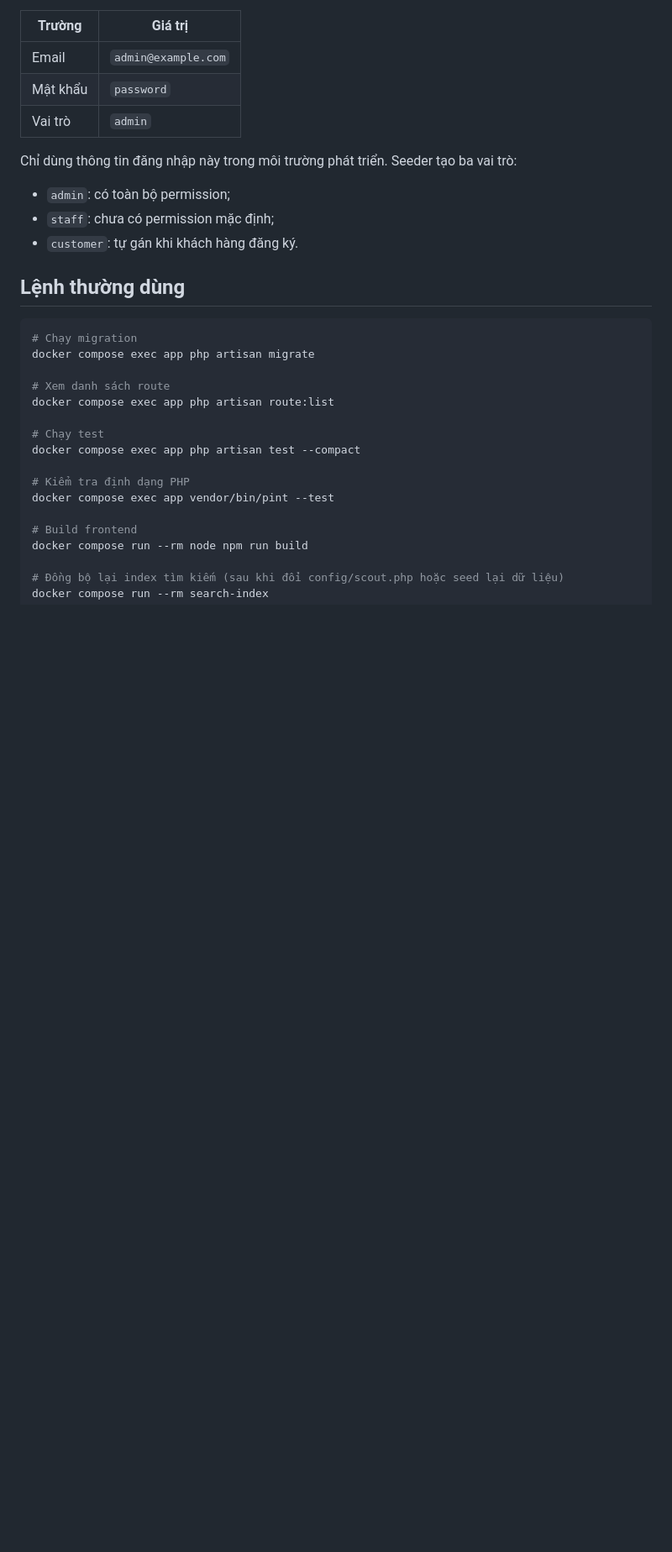
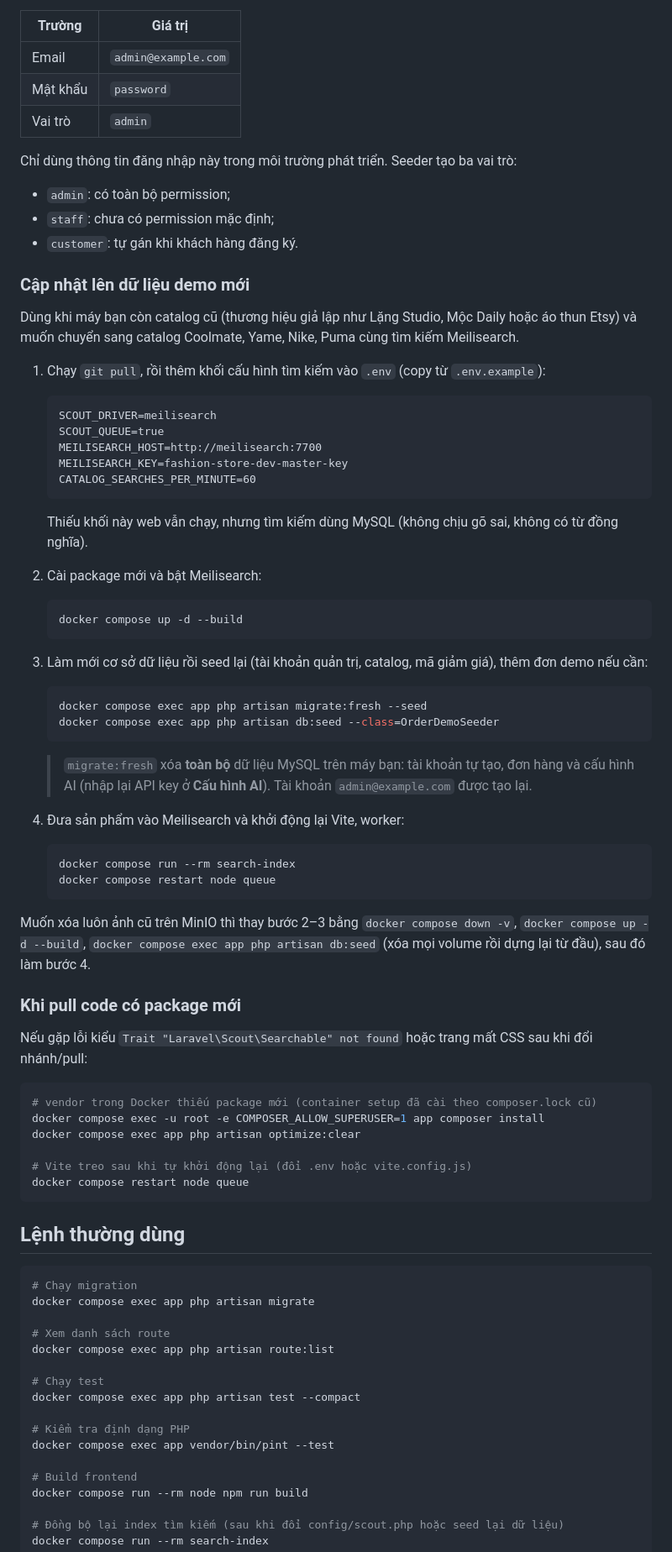
Before and after one commit to Thinha1/fashion-store, a Markdown page: README.md, the part around one of its changes. Shown at 84% size. GitHub-like rendering; blank space fills up the shorter version.

Commit message:
README: how to move a local setup to the new demo data
Explain that CatalogDemoSeeder never deletes old products, list the steps
to switch to the Coolmate/Yame/Nike/Puma catalog with Meilisearch (env
keys, migrate:fresh --seed, search-index), and the fixes for a vendor
volume missing new packages or a hung Vite after pulling.

Co-Authored-By: Claude Opus 5.5 <noreply@anthropic.com>

````diff
--- a/README.md
+++ b/README.md
@@ -161,6 +161,59 @@ Chỉ dùng thông tin đăng nhập này trong môi trường phát triển. Se
 - `admin`: có toàn bộ permission;
 - `staff`: chưa có permission mặc định;
 - `customer`: tự gán khi khách hàng đăng ký.
+
+### Cập nhật lên dữ liệu demo mới
+
+Dùng khi máy bạn còn catalog cũ (thương hiệu giả lập như Lặng Studio, Mộc Daily hoặc áo thun Etsy) và muốn chuyển sang catalog Coolmate, Yame, Nike, Puma cùng tìm kiếm Meilisearch.
+
+1. Chạy `git pull`, rồi thêm khối cấu hình tìm kiếm vào `.env` (copy từ `.env.example`):
+
+   ```dotenv
+   SCOUT_DRIVER=meilisearch
+   SCOUT_QUEUE=true
+   MEILISEARCH_HOST=http://meilisearch:7700
+   MEILISEARCH_KEY=fashion-store-dev-master-key
+   CATALOG_SEARCHES_PER_MINUTE=60
+   ```
+
+   Thiếu khối này web vẫn chạy, nhưng tìm kiếm dùng MySQL (không chịu gõ sai, không có từ đồng nghĩa).
+
+2. Cài package mới và bật Meilisearch:
+
+   ```powershell
+   docker compose up -d --build
+   ```
+
+3. Làm mới cơ sở dữ liệu rồi seed lại (tài khoản quản trị, catalog, mã giảm giá), thêm đơn demo nếu cần:
+
+   ```powershell
+   docker compose exec app php artisan migrate:fresh --seed
+   docker compose exec app php artisan db:seed --class=OrderDemoSeeder
+   ```
+
+   > `migrate:fresh` xóa **toàn bộ** dữ liệu MySQL trên máy bạn: tài khoản tự tạo, đơn hàng và cấu hình AI (nhập lại API key ở **Cấu hình AI**). Tài khoản `admin@example.com` được tạo lại.
+
+4. Đưa sản phẩm vào Meilisearch và khởi động lại Vite, worker:
+
+   ```powershell
+   docker compose run --rm search-index
+   docker compose restart node queue
+   ```
+
+Muốn xóa luôn ảnh cũ trên MinIO thì thay bước 2–3 bằng `docker compose down -v`, `docker compose up -d --build`, `docker compose exec app php artisan db:seed` (xóa mọi volume rồi dựng lại từ đầu), sau đó làm bước 4.
+
+### Khi pull code có package mới
+
+Nếu gặp lỗi kiểu `Trait "Laravel\Scout\Searchable" not found` hoặc trang mất CSS sau khi đổi nhánh/pull:
+
+```powershell
+# vendor trong Docker thiếu package mới (container setup đã cài theo composer.lock cũ)
+docker compose exec -u root -e COMPOSER_ALLOW_SUPERUSER=1 app composer install
+docker compose exec app php artisan optimize:clear
+
+# Vite treo sau khi tự khởi động lại (đổi .env hoặc vite.config.js)
+docker compose restart node queue
+```
 
 ## Lệnh thường dùng
 
````
Also changed, not shown: other parts of README.md (+3 -3 lines).
